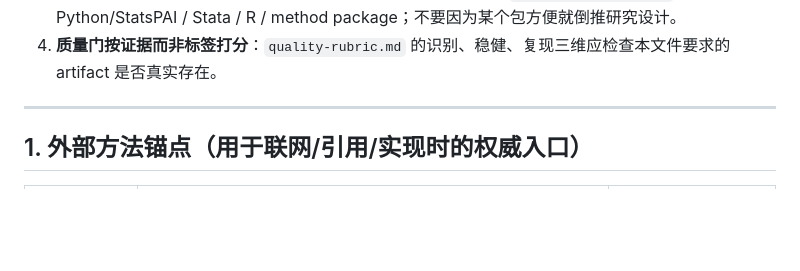
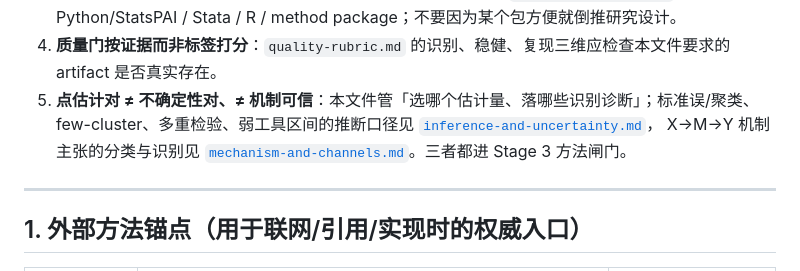
Before and after one commit to brycewang-stanford/Paper-WorkFlow, a Markdown page: references/research-grade-methods.md, the part around the change. Drawn GitHub-style; blank space fills up the shorter version.

Commit message:
docs: wire inference/mechanism into methods pack §0 + state artifact map
research-grade-methods.md §0 adds requirement 5 (point estimate correct != uncertainty
correct != mechanism credible), pointing to the two companion packs as Stage-3
method-gate loads. workspace-and-state.md registers 03_analysis/inference_report.md in
the artifacts map so it is a first-class tracked deliverable.

Co-Authored-By: Claude Opus 4.8 (1M context) <noreply@anthropic.com>

```diff
--- a/references/research-grade-methods.md
+++ b/references/research-grade-methods.md
@@ -20,6 +20,9 @@ Paper-WorkFlow 原本已经能把选题、数据、估计、表图、写作和
    `analysis-backends.md` 选择 Python/StatsPAI / Stata / R / method package；不要因为某个包方便就倒推研究设计。
 4. **质量门按证据而非标签打分**：`quality-rubric.md` 的识别、稳健、复现三维应检查本文件要求的
    artifact 是否真实存在。
+5. **点估计对 ≠ 不确定性对、≠ 机制可信**：本文件管「选哪个估计量、落哪些识别诊断」；标准误/聚类、
+   few-cluster、多重检验、弱工具区间的推断口径见 [`inference-and-uncertainty.md`](inference-and-uncertainty.md)，
+   X→M→Y 机制主张的分类与识别见 [`mechanism-and-channels.md`](mechanism-and-channels.md)。三者都进 Stage 3 方法闸门。
 
 ---
 
```
Also changed, not shown: references/workspace-and-state.md (+1 -0 lines).
